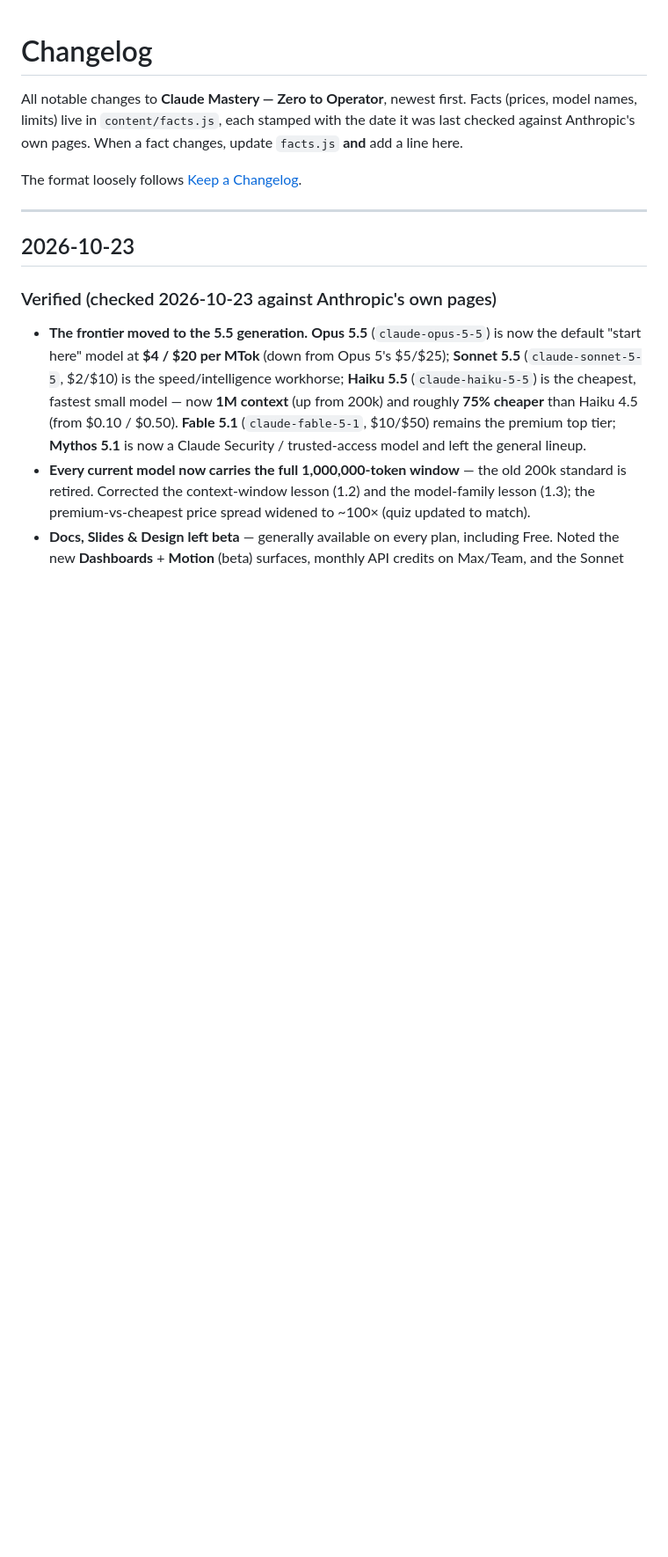
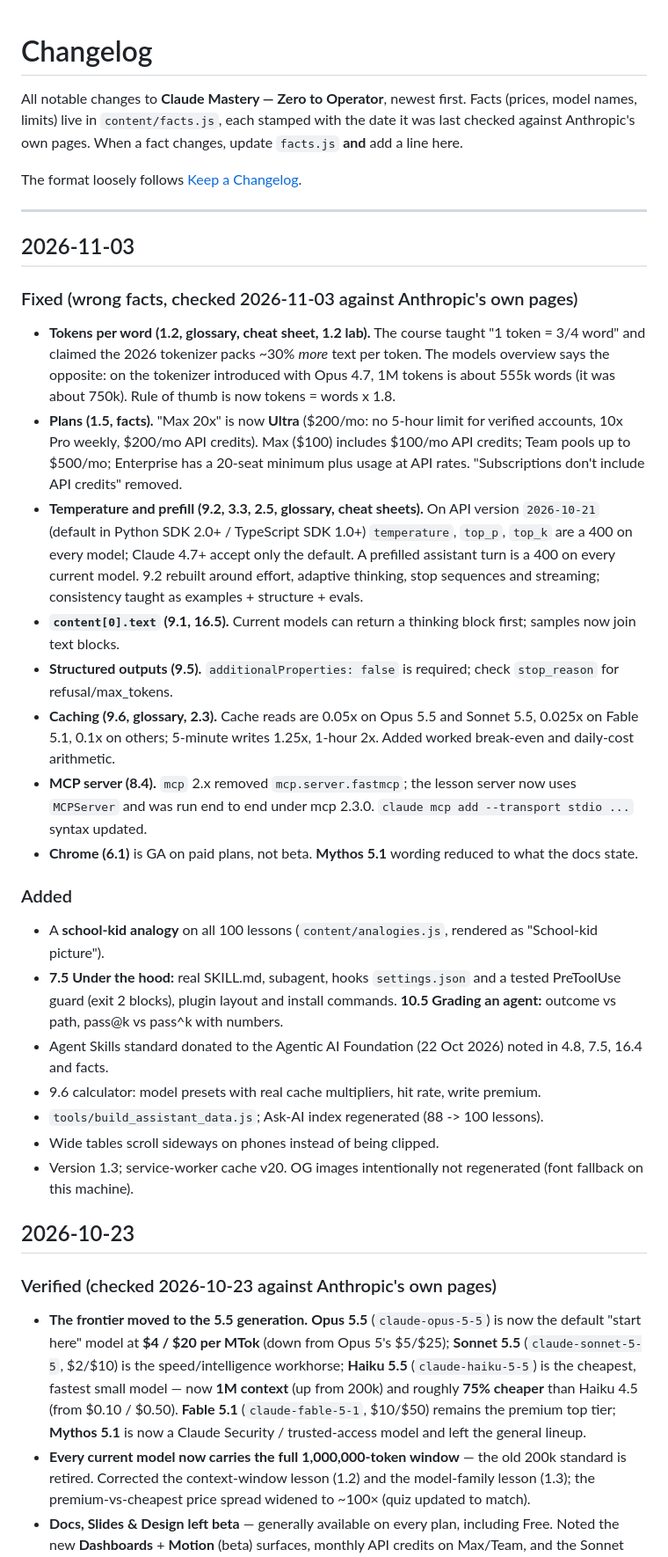
Before and after one commit to saipavan333/claude-mastery, a Markdown page: CHANGELOG.md, the part around the change. Shown at 88% size. GitHub-like rendering; blank space fills up the shorter version.

```diff
--- a/CHANGELOG.md
+++ b/CHANGELOG.md
@@ -8,6 +8,37 @@ update `facts.js` **and** add a line here.
 The format loosely follows [Keep a Changelog](https://keepachangelog.com/).
 
 ---
+
+## 2026-11-03
+
+### Fixed (wrong facts, checked 2026-11-03 against Anthropic's own pages)
+- **Tokens per word (1.2, glossary, cheat sheet, 1.2 lab).** The course taught "1 token = 3/4 word" and claimed the 2026
+  tokenizer packs ~30% *more* text per token. The models overview says the opposite: on the tokenizer introduced with
+  Opus 4.7, 1M tokens is about 555k words (it was about 750k). Rule of thumb is now tokens = words x 1.8.
+- **Plans (1.5, facts).** "Max 20x" is now **Ultra** ($200/mo: no 5-hour limit for verified accounts, 10x Pro weekly,
+  $200/mo API credits). Max ($100) includes $100/mo API credits; Team pools up to $500/mo; Enterprise has a 20-seat
+  minimum plus usage at API rates. "Subscriptions don't include API credits" removed.
+- **Temperature and prefill (9.2, 3.3, 2.5, glossary, cheat sheets).** On API version `2026-10-21` (default in Python
+  SDK 2.0+ / TypeScript SDK 1.0+) `temperature`, `top_p`, `top_k` are a 400 on every model; Claude 4.7+ accept only the
+  default. A prefilled assistant turn is a 400 on every current model. 9.2 rebuilt around effort, adaptive thinking,
+  stop sequences and streaming; consistency taught as examples + structure + evals.
+- **`content[0].text` (9.1, 16.5).** Current models can return a thinking block first; samples now join text blocks.
+- **Structured outputs (9.5).** `additionalProperties: false` is required; check `stop_reason` for refusal/max_tokens.
+- **Caching (9.6, glossary, 2.3).** Cache reads are 0.05x on Opus 5.5 and Sonnet 5.5, 0.025x on Fable 5.1, 0.1x on
+  others; 5-minute writes 1.25x, 1-hour 2x. Added worked break-even and daily-cost arithmetic.
+- **MCP server (8.4).** `mcp` 2.x removed `mcp.server.fastmcp`; the lesson server now uses `MCPServer` and was run end
+  to end under mcp 2.3.0. `claude mcp add --transport stdio ...` syntax updated.
+- **Chrome (6.1)** is GA on paid plans, not beta. **Mythos 5.1** wording reduced to what the docs state.
+
+### Added
+- A **school-kid analogy** on all 100 lessons (`content/analogies.js`, rendered as "School-kid picture").
+- **7.5 Under the hood:** real SKILL.md, subagent, hooks `settings.json` and a tested PreToolUse guard (exit 2 blocks),
+  plugin layout and install commands. **10.5 Grading an agent:** outcome vs path, pass@k vs pass^k with numbers.
+- Agent Skills standard donated to the Agentic AI Foundation (22 Oct 2026) noted in 4.8, 7.5, 16.4 and facts.
+- 9.6 calculator: model presets with real cache multipliers, hit rate, write premium.
+- `tools/build_assistant_data.js`; Ask-AI index regenerated (88 -> 100 lessons).
+- Wide tables scroll sideways on phones instead of being clipped.
+- Version 1.3; service-worker cache v20. OG images intentionally not regenerated (font fallback on this machine).
 
 ## 2026-10-23
 
```
Also changed, not shown: README.md (+2 -2 lines).
